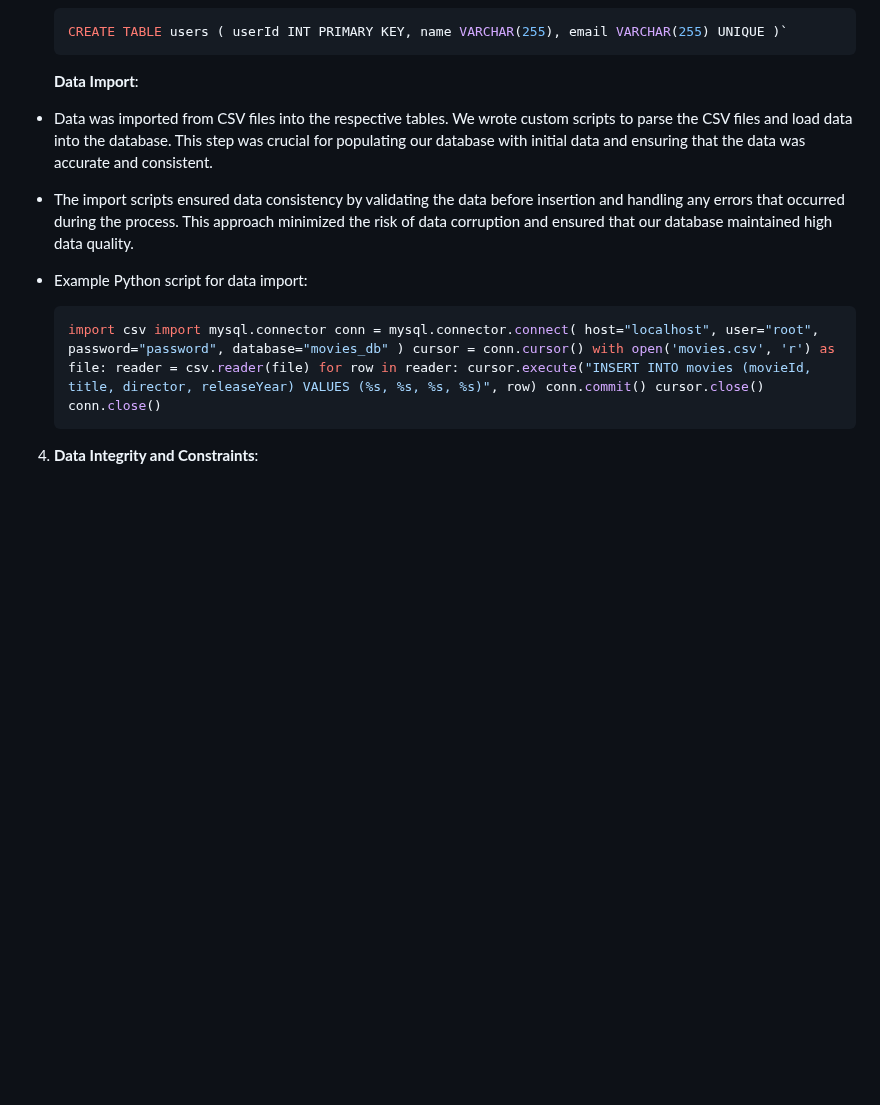
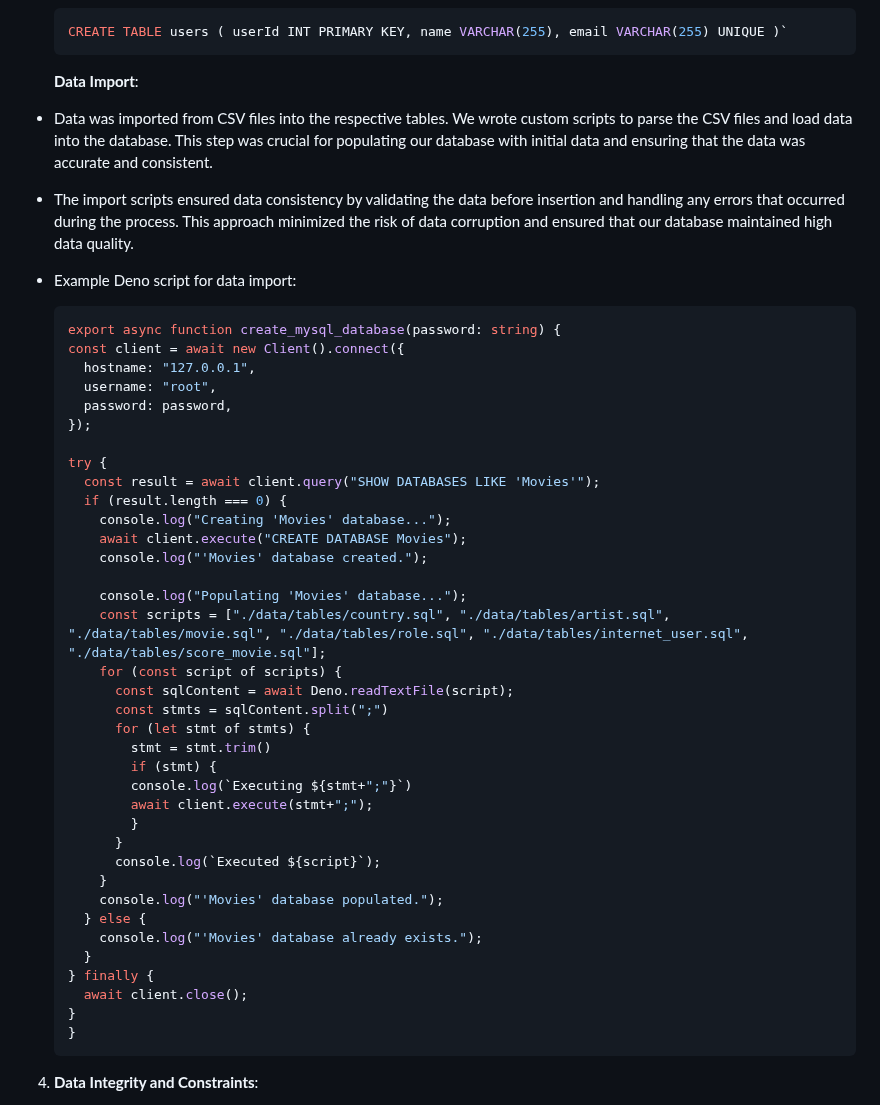
Before and after one commit to JamesClarke7283/advanced_databases_and_big_data_-Assignment_2-, a Markdown page: docs/REPORT.md, the part around the change. Drawn GitHub-style; blank space fills up the shorter version.

Commit message:
Amended python to js

````diff
--- a/docs/REPORT.md
+++ b/docs/REPORT.md
@@ -69,15 +69,49 @@ CREATE TABLE movies ( movieId INT PRIMARY KEY, title VARCHAR(255), director VARC
 
   **Data Import**:
 
-
 - Data was imported from CSV files into the respective tables. We wrote custom scripts to parse the CSV files and load data into the database. This step was crucial for populating our database with initial data and ensuring that the data was accurate and consistent.
 
 - The import scripts ensured data consistency by validating the data before insertion and handling any errors that occurred during the process. This approach minimized the risk of data corruption and ensured that our database maintained high data quality.
 
-- Example Python script for data import:
+- Example Deno script for data import:
 
-  ```python
-  import csv import mysql.connector conn = mysql.connector.connect( host="localhost", user="root", password="password", database="movies_db" ) cursor = conn.cursor() with open('movies.csv', 'r') as file: reader = csv.reader(file) for row in reader: cursor.execute("INSERT INTO movies (movieId, title, director, releaseYear) VALUES (%s, %s, %s, %s)", row) conn.commit() cursor.close() conn.close()
+  ```javascript
+  export async function create_mysql_database(password: string) {
+  const client = await new Client().connect({
+    hostname: "127.0.0.1",
+    username: "root",
+    password: password,
+  });
+
+  try {
+    const result = await client.query("SHOW DATABASES LIKE 'Movies'");
+    if (result.length === 0) {
+      console.log("Creating 'Movies' database...");
+      await client.execute("CREATE DATABASE Movies");
+      console.log("'Movies' database created.");
+
+      console.log("Populating 'Movies' database...");
+      const scripts = ["./data/tables/country.sql", "./data/tables/artist.sql", "./data/tables/movie.sql", "./data/tables/role.sql", "./data/tables/internet_user.sql", "./data/tables/score_movie.sql"];
+      for (const script of scripts) {
+        const sqlContent = await Deno.readTextFile(script);
+        const stmts = sqlContent.split(";")
+        for (let stmt of stmts) {
+          stmt = stmt.trim()
+          if (stmt) {
+          console.log(`Executing ${stmt+";"}`)
+          await client.execute(stmt+";");
+          }
+        }
+        console.log(`Executed ${script}`);
+      }
+      console.log("'Movies' database populated.");
+    } else {
+      console.log("'Movies' database already exists.");
+    }
+  } finally {
+    await client.close();
+  }
+  }
   ```
 
 
````
